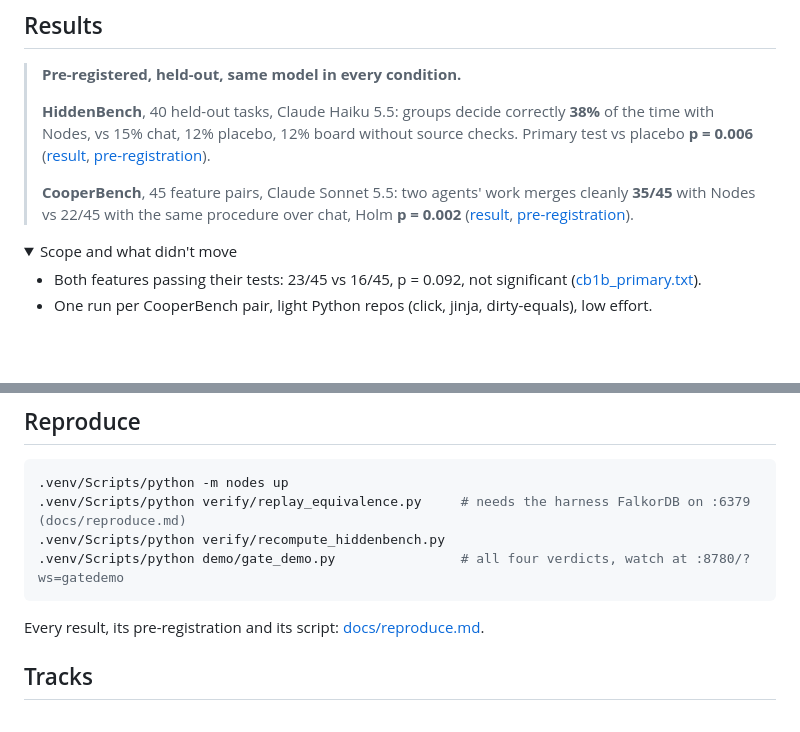
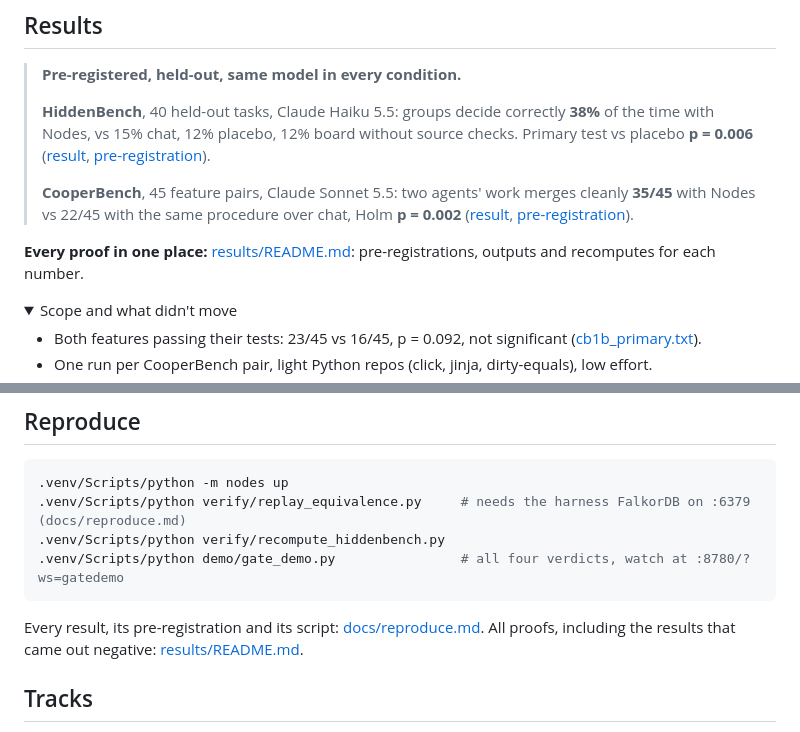
Before and after one commit to scorp2006/Nodes, a Markdown page: README.md, 2 parts joined by grey strips. GitHub-like rendering; folded sections open; blank space fills up the shorter version.

Commit message:
results/README.md: every proof in one index, linked from the README

````diff
--- a/README.md
+++ b/README.md
@@ -29,6 +29,8 @@ Across 107k agent pull requests on GitHub, **27.67%** hit merge conflicts ([Agen
 > **CooperBench**, 45 feature pairs, Claude Sonnet 5.5: two agents' work merges cleanly **35/45** with Nodes vs
 > 22/45 with the same procedure over chat, Holm **p = 0.002**
 > ([result](results/cb1b_primary.txt), [pre-registration](results/preregistration_cb1b.md)).
+
+**Every proof in one place:** [results/README.md](results/README.md): pre-registrations, outputs and recomputes for each number.
 
 <details><summary>Scope and what didn't move</summary>
 
@@ -137,7 +139,8 @@ alice -DONE_AT-> a1b2c3d -HANDS-> models.py#User.__body__ -TO-> bob  → handoff
 .venv/Scripts/python demo/gate_demo.py                # all four verdicts, watch at :8780/?ws=gatedemo
 ```
 
-Every result, its pre-registration and its script: [docs/reproduce.md](docs/reproduce.md).
+Every result, its pre-registration and its script: [docs/reproduce.md](docs/reproduce.md). All proofs, including the
+results that came out negative: [results/README.md](results/README.md).
 
 ## Tracks
 
````
Also changed, not shown: results/README.md (added, +51 -0 lines).
